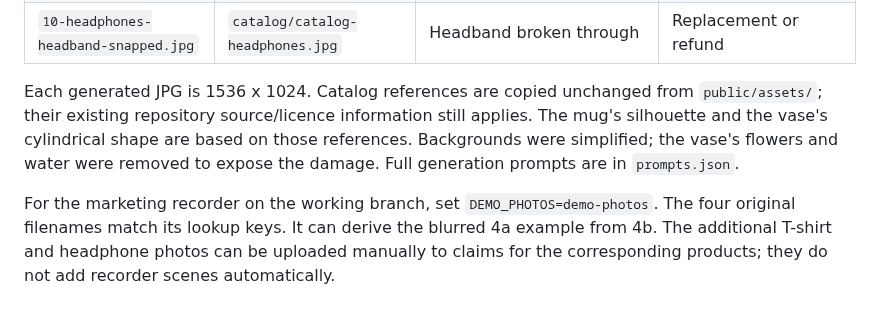
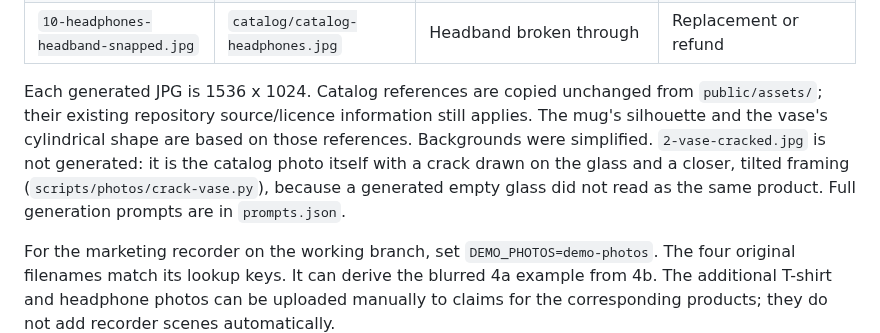
Before and after one commit to lewisjohnvillamor/paypal_hackaton, a Markdown page: demo-photos/README.md, the part around the change. GitHub-like rendering; blank space fills up the shorter version.

```diff
--- a/demo-photos/README.md
+++ b/demo-photos/README.md
@@ -14,7 +14,7 @@ Synthetic product-damage examples generated with the built-in image-generation t
 | `9-headphones-scuffed.jpg` | `catalog/catalog-headphones.jpg` | Cosmetic scuffs; structure intact | Keep with case and partial refund |
 | `10-headphones-headband-snapped.jpg` | `catalog/catalog-headphones.jpg` | Headband broken through | Replacement or refund |
 
-Each generated JPG is 1536 x 1024. Catalog references are copied unchanged from `public/assets/`; their existing repository source/licence information still applies. The mug's silhouette and the vase's cylindrical shape are based on those references. Backgrounds were simplified; the vase's flowers and water were removed to expose the damage. Full generation prompts are in `prompts.json`.
+Each generated JPG is 1536 x 1024. Catalog references are copied unchanged from `public/assets/`; their existing repository source/licence information still applies. The mug's silhouette and the vase's cylindrical shape are based on those references. Backgrounds were simplified. `2-vase-cracked.jpg` is not generated: it is the catalog photo itself with a crack drawn on the glass and a closer, tilted framing (`scripts/photos/crack-vase.py`), because a generated empty glass did not read as the same product. Full generation prompts are in `prompts.json`.
 
 For the marketing recorder on the working branch, set `DEMO_PHOTOS=demo-photos`. The four original filenames match its lookup keys. It can derive the blurred 4a example from 4b. The additional T-shirt and headphone photos can be uploaded manually to claims for the corresponding products; they do not add recorder scenes automatically.
 
```
Also changed, not shown: hackathon/PRODUCTS.md (+1 -1 lines), demo-photos/2-vase-cracked.jpg, 3 other files.
